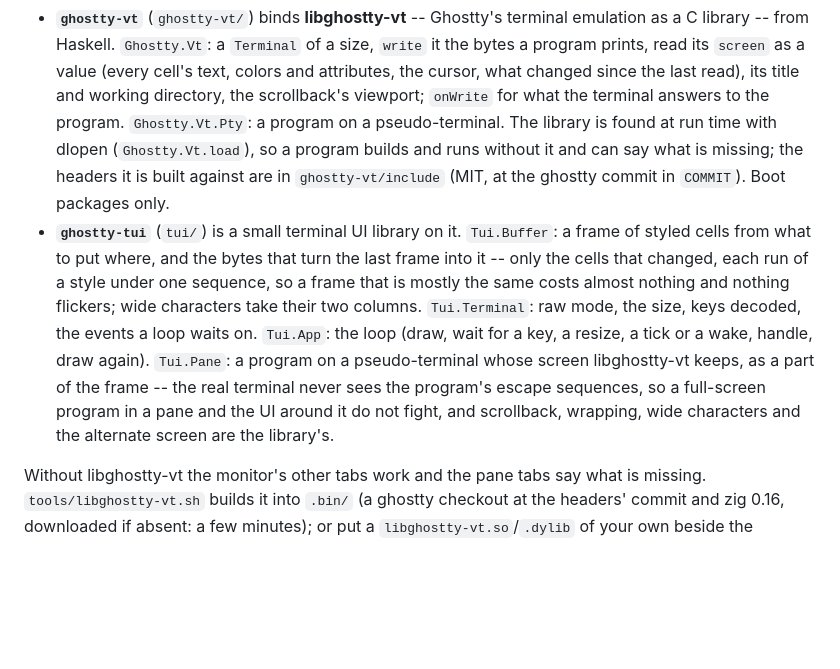
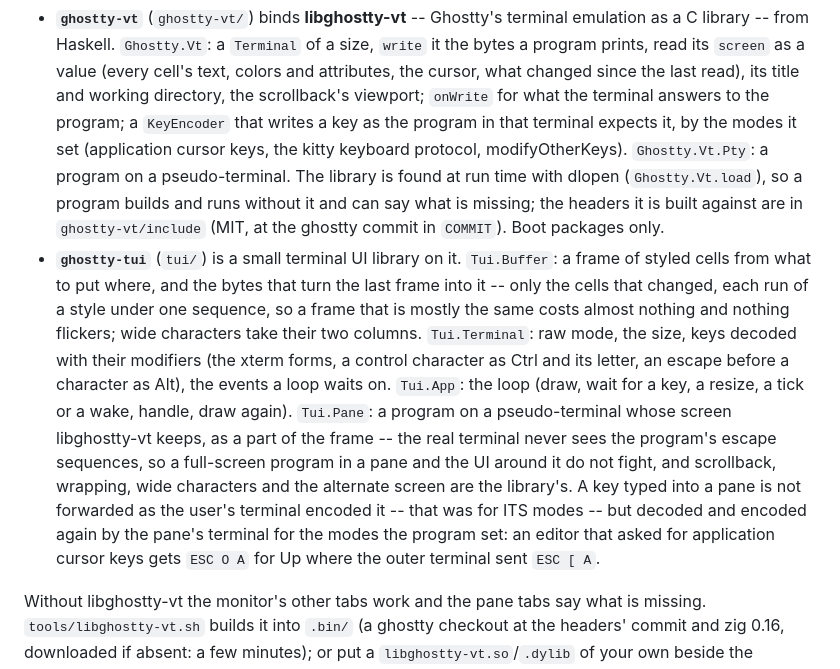
Before and after one commit to massudaw/ghci-session, a Markdown page: README.md, the part around the change. Drawn GitHub-style; blank space fills up the shorter version.

Commit message:
README: the key encoder, keys decoded with their modifiers, a pane's keys encoded for the program's modes
Co-Authored-By: Claude Fable 5.1 <noreply@anthropic.com>
Claude-Session: https://claude.ai/code/session_01HEeS3VoTCFdf3sLxNfoh3r

```diff
--- a/README.md
+++ b/README.md
@@ -312,17 +312,22 @@ such and is picked up when it starts.
   from Haskell. `Ghostty.Vt`: a `Terminal` of a size, `write` it the bytes a program prints, read its `screen`
   as a value (every cell's text, colors and attributes, the cursor, what changed since the last read), its
   title and working directory, the scrollback's viewport; `onWrite` for what the terminal answers to the
-  program. `Ghostty.Vt.Pty`: a program on a pseudo-terminal. The library is found at run time with dlopen
+  program; a `KeyEncoder` that writes a key as the program in that terminal expects it, by the modes it set
+  (application cursor keys, the kitty keyboard protocol, modifyOtherKeys). `Ghostty.Vt.Pty`: a program on a
+  pseudo-terminal. The library is found at run time with dlopen
   (`Ghostty.Vt.load`), so a program builds and runs without it and can say what is missing; the headers it is
   built against are in `ghostty-vt/include` (MIT, at the ghostty commit in `COMMIT`). Boot packages only.
 - **`ghostty-tui`** (`tui/`) is a small terminal UI library on it. `Tui.Buffer`: a frame of styled cells from
   what to put where, and the bytes that turn the last frame into it -- only the cells that changed, each run
   of a style under one sequence, so a frame that is mostly the same costs almost nothing and nothing flickers;
-  wide characters take their two columns. `Tui.Terminal`: raw mode, the size, keys decoded, the events a loop
-  waits on. `Tui.App`: the loop (draw, wait for a key, a resize, a tick or a wake, handle, draw again).
+  wide characters take their two columns. `Tui.Terminal`: raw mode, the size, keys decoded with their modifiers (the xterm forms, a control
+  character as Ctrl and its letter, an escape before a character as Alt), the events a loop waits on. `Tui.App`: the loop (draw, wait for a key, a resize, a tick or a wake, handle, draw again).
   `Tui.Pane`: a program on a pseudo-terminal whose screen libghostty-vt keeps, as a part of the frame -- the
   real terminal never sees the program's escape sequences, so a full-screen program in a pane and the UI
   around it do not fight, and scrollback, wrapping, wide characters and the alternate screen are the library's.
+  A key typed into a pane is not forwarded as the user's terminal encoded it -- that was for ITS modes -- but
+  decoded and encoded again by the pane's terminal for the modes the program set: an editor that asked for
+  application cursor keys gets `ESC O A` for Up where the outer terminal sent `ESC [ A`.
 
 Without libghostty-vt the monitor's other tabs work and the pane tabs say what is missing.
 `tools/libghostty-vt.sh` builds it into `.bin/` (a ghostty checkout at the headers' commit and zig 0.16,
```
